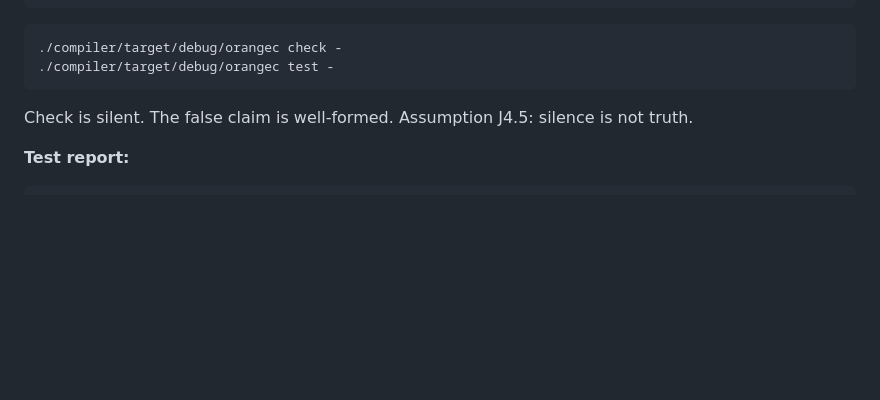
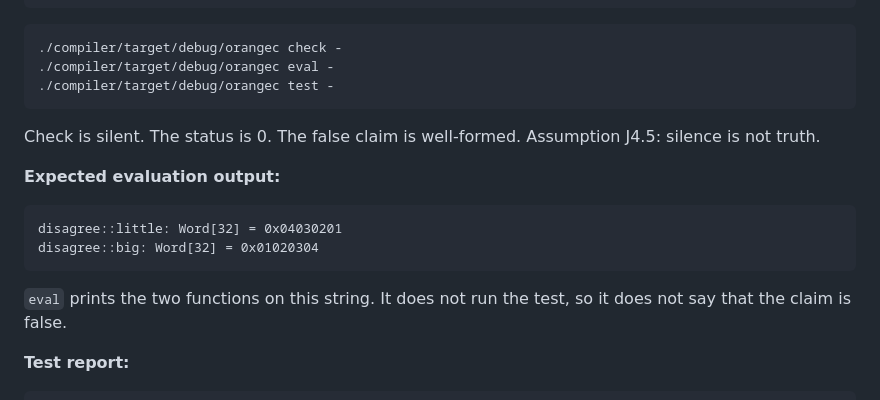
Before and after one commit to chasebryan/orange, a Markdown page: docs/book/JOURNEYMAN_J4_BYTE_ORDER_AND_FORMAT_BOUNDARIES.md, the part around one of its changes. GitHub-like rendering; blank space fills up the shorter version.

Commit message:
docs(book): fence the disagree evaluation and close blank lines
eval prints both orders before the failing test, and markdownlint
rejects the doubled blank lines in the lesson.

Co-authored-by: cb <chasebryan@users.noreply.github.com>

````diff
--- a/docs/book/JOURNEYMAN_J4_BYTE_ORDER_AND_FORMAT_BOUNDARIES.md
+++ b/docs/book/JOURNEYMAN_J4_BYTE_ORDER_AND_FORMAT_BOUNDARIES.md
@@ -676,11 +676,22 @@ module disagree {
 
 ```sh
 ./compiler/target/debug/orangec check -
+./compiler/target/debug/orangec eval -
 ./compiler/target/debug/orangec test -
 ```
 
-Check is silent. The false claim is well-formed. Assumption J4.5:
-silence is not truth.
+Check is silent. The status is 0. The false claim is well-formed.
+Assumption J4.5: silence is not truth.
+
+**Expected evaluation output:**
+
+```text
+disagree::little: Word[32] = 0x04030201
+disagree::big: Word[32] = 0x01020304
+```
+
+`eval` prints the two functions on this string. It does not run
+the test, so it does not say that the claim is false.
 
 **Test report:**
 
````
Also changed, not shown: other parts of docs/book/JOURNEYMAN_J4_BYTE_ORDER_AND_FORMAT_BOUNDARIES.md (+0 -3 lines).
